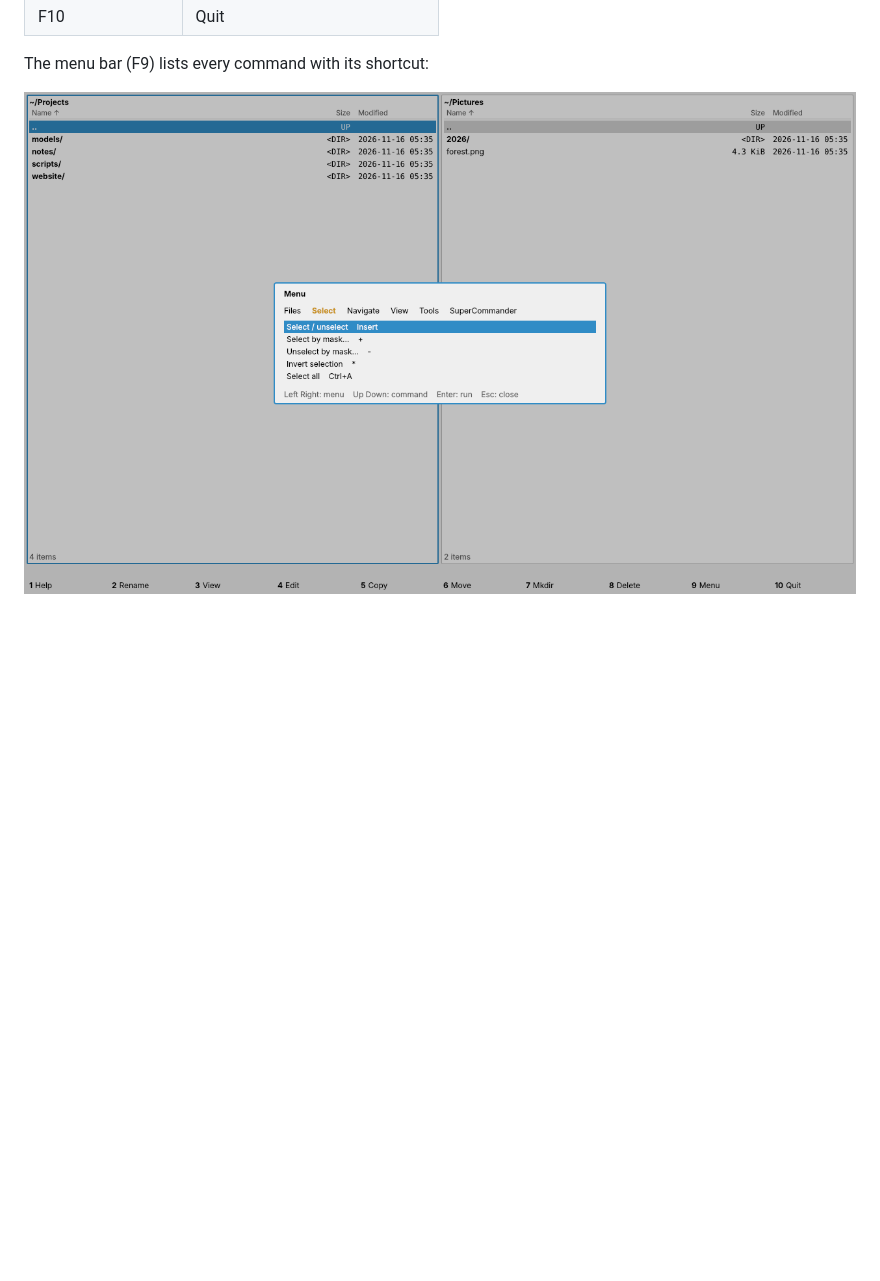
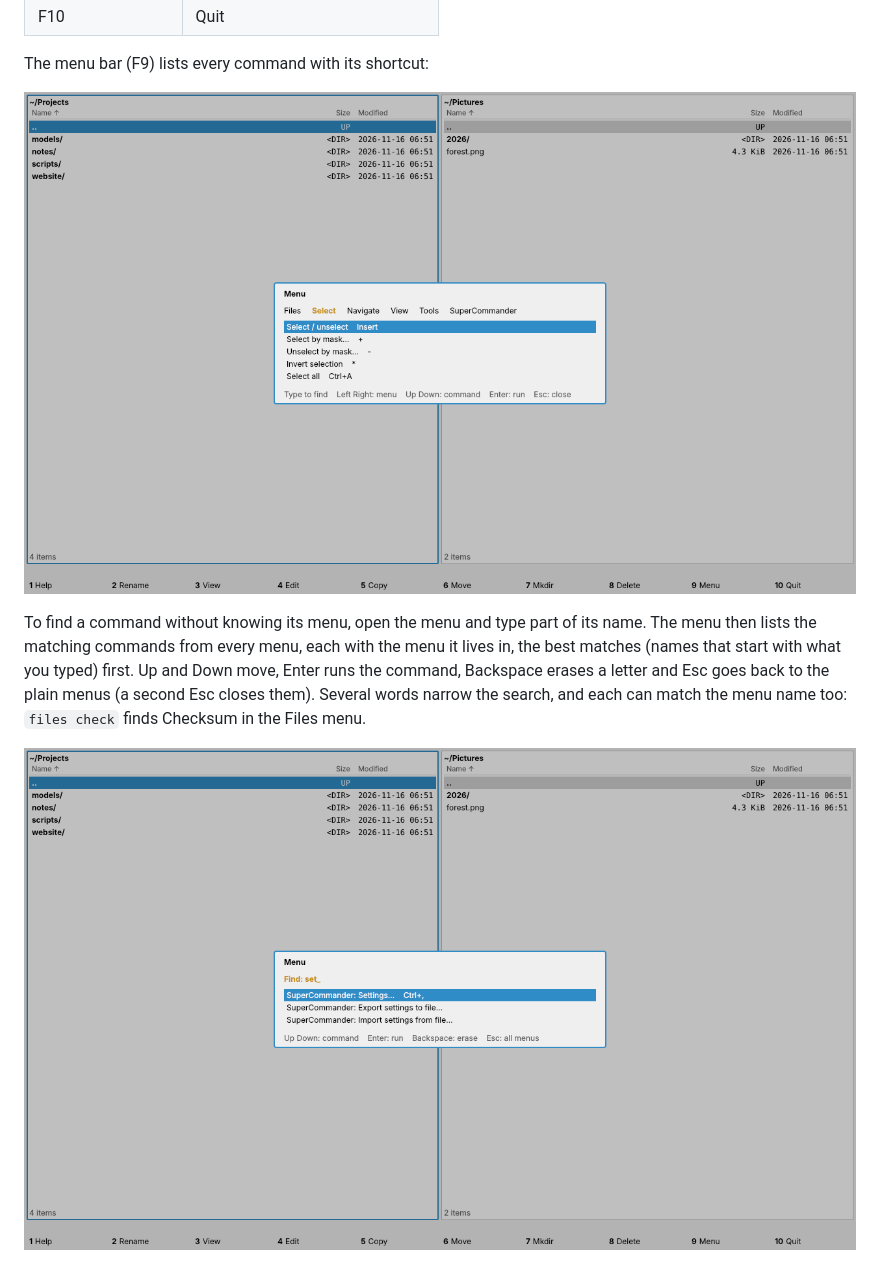
Before and after one commit to dbuffoni/NemesisCommander, a Markdown page: docs/manual/README.md, the part around the change. Drawn GitHub-style; pictures changed too: docs/manual/images/menu-find.png (added), docs/manual/images/menu.png; blank space fills up the shorter version.

```diff
--- a/docs/manual/README.md
+++ b/docs/manual/README.md
@@ -444,3 +444,13 @@ on the settings screen (Ctrl+,).
 The menu bar (F9) lists every command with its shortcut:
 
 ![Menu](images/menu.png)
+
+To find a command without knowing its menu, open the menu and type part of
+its name. The menu then lists the matching commands from every menu, each
+with the menu it lives in, the best matches (names that start with what you
+typed) first. Up and Down move, Enter runs the command, Backspace erases a
+letter and Esc goes back to the plain menus (a second Esc closes them).
+Several words narrow the search, and each can match the menu name too:
+`files check` finds Checksum in the Files menu.
+
+![Finding a command in the menu](images/menu-find.png)
```
Also changed, not shown: 8 other files.
